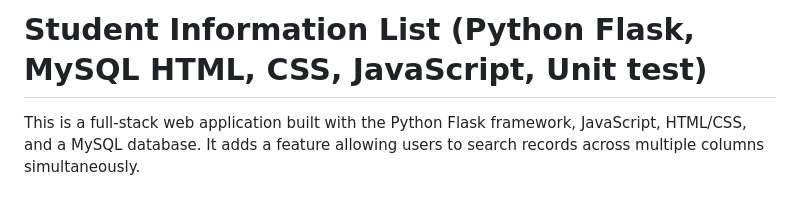
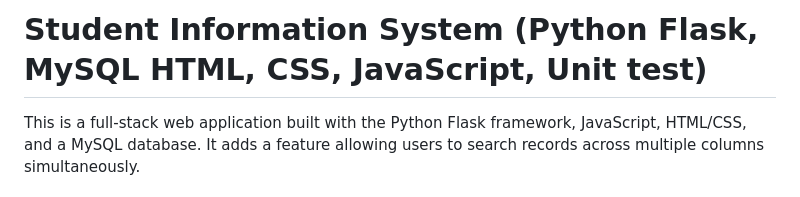
Before and after one commit to XinjieHD/Flask-Full-Stack-Web-Application, a Markdown page: README.md, the part around the change. GitHub-like rendering.

```diff
--- a/README.md
+++ b/README.md
@@ -1,4 +1,4 @@
-# Student Information List (Python Flask, MySQL HTML, CSS, JavaScript, Unit test)
+# Student Information System (Python Flask, MySQL HTML, CSS, JavaScript, Unit test)
 
 This is a full-stack web application built with the Python Flask framework, JavaScript, HTML/CSS, and a MySQL database. It adds a feature allowing users to search records across multiple columns simultaneously.
 
```
